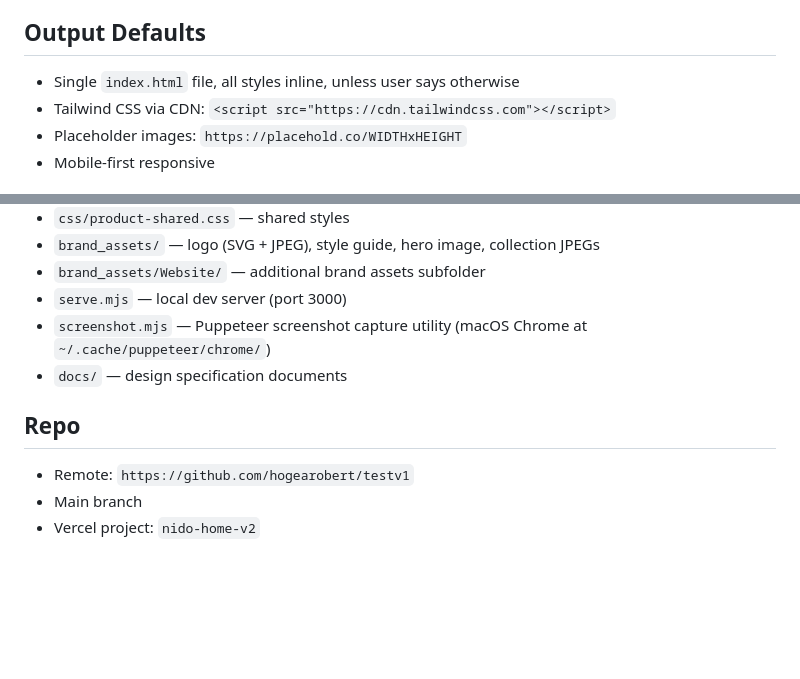
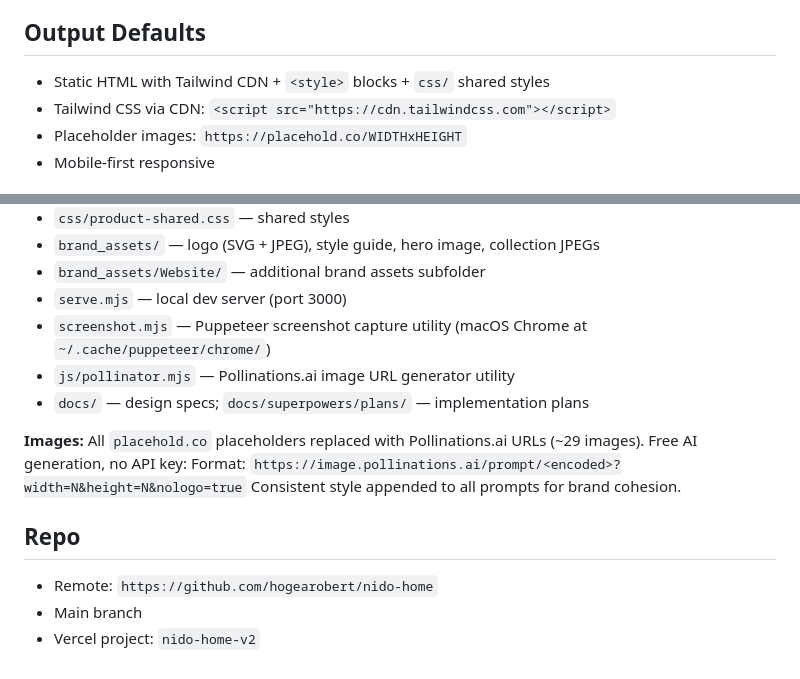
Before and after one commit to hogearobert/nido-home, a Markdown page: CLAUDE.md, 2 parts joined by grey strips. GitHub-like rendering; blank space fills up the shorter version.

Commit message:
Update CLAUDE.md: fix remote URL, output defaults, add Pollinations.ai context
Co-Authored-By: Claude Opus 4.6 <noreply@anthropic.com>

```diff
--- a/CLAUDE.md
+++ b/CLAUDE.md
@@ -25,7 +25,7 @@
 - Check: spacing/padding, font size/weight/line-height, colors (exact hex), alignment, border-radius, shadows, image sizing
 
 ## Output Defaults
-- Single `index.html` file, all styles inline, unless user says otherwise
+- Static HTML with Tailwind CDN + `<style>` blocks + `css/` shared styles
 - Tailwind CSS via CDN: `<script src="https://cdn.tailwindcss.com"></script>`
 - Placeholder images: `https://placehold.co/WIDTHxHEIGHT`
 - Mobile-first responsive
@@ -114,9 +114,14 @@ Nido Home — a Romanian interior design / home decor brand website (`Cultivăm
 - `brand_assets/Website/` — additional brand assets subfolder
 - `serve.mjs` — local dev server (port 3000)
 - `screenshot.mjs` — Puppeteer screenshot capture utility (macOS Chrome at `~/.cache/puppeteer/chrome/`)
-- `docs/` — design specification documents
+- `js/pollinator.mjs` — Pollinations.ai image URL generator utility
+- `docs/` — design specs; `docs/superpowers/plans/` — implementation plans
+
+**Images:** All `placehold.co` placeholders replaced with Pollinations.ai URLs (~29 images). Free AI generation, no API key:
+  Format: `https://image.pollinations.ai/prompt/<encoded>?width=N&height=N&nologo=true`
+  Consistent style appended to all prompts for brand cohesion.
 
 ## Repo
-- Remote: `https://github.com/hogearobert/testv1`
+- Remote: `https://github.com/hogearobert/nido-home`
 - Main branch
 - Vercel project: `nido-home-v2`
```
